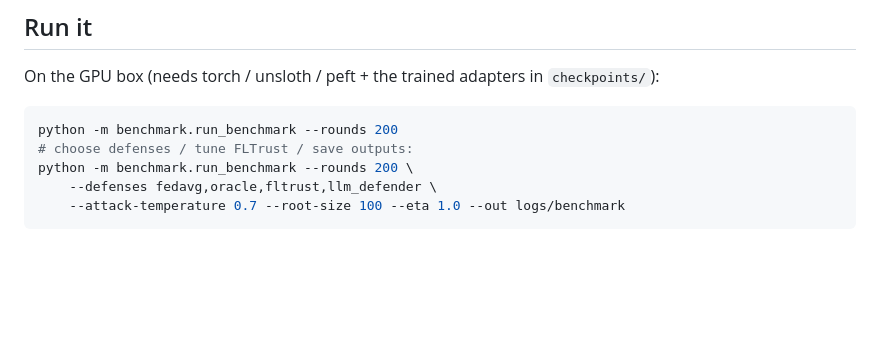
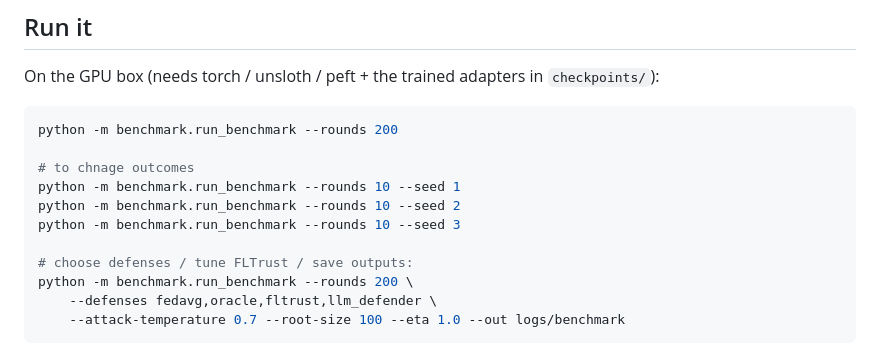
Before and after one commit to ISMadusanka/zero-touch-fl, a Markdown page: benchmark/README.md, the part around the change. Drawn GitHub-style; blank space fills up the shorter version.

Commit message:
benchmark readme modified

````diff
--- a/benchmark/README.md
+++ b/benchmark/README.md
@@ -15,6 +15,12 @@ On the GPU box (needs torch / unsloth / peft + the trained adapters in `checkpoi
 
 ```bash
 python -m benchmark.run_benchmark --rounds 200
+
+# to chnage outcomes
+python -m benchmark.run_benchmark --rounds 10 --seed 1
+python -m benchmark.run_benchmark --rounds 10 --seed 2
+python -m benchmark.run_benchmark --rounds 10 --seed 3
+
 # choose defenses / tune FLTrust / save outputs:
 python -m benchmark.run_benchmark --rounds 200 \
     --defenses fedavg,oracle,fltrust,llm_defender \
````
